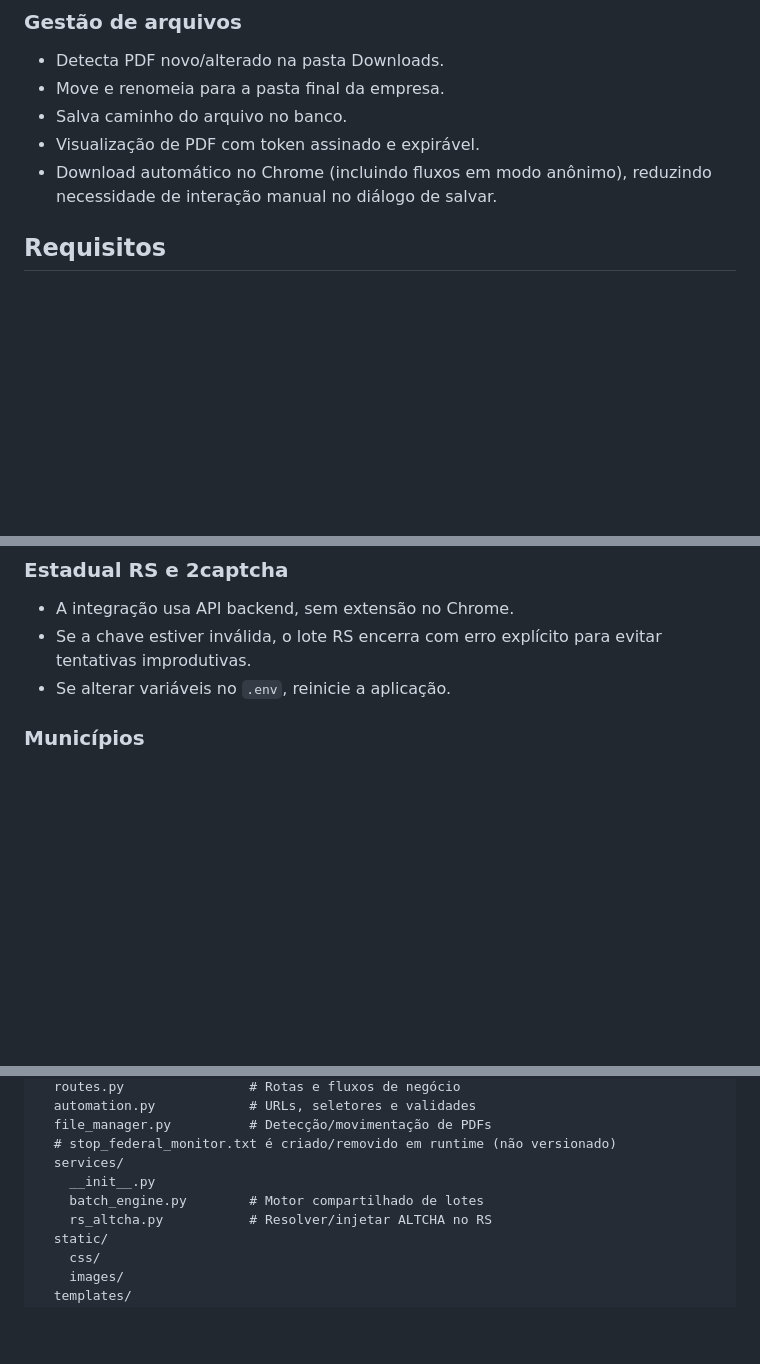
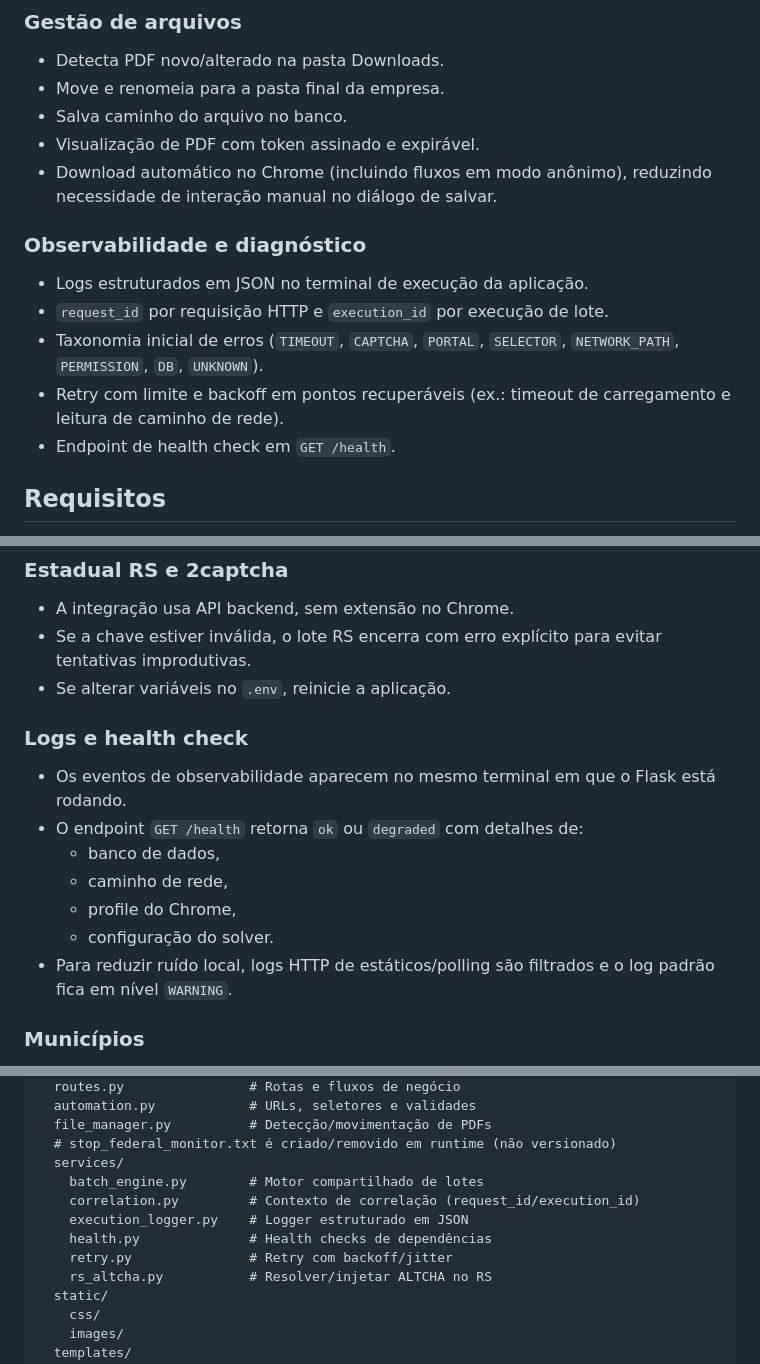
Before and after one commit to nicolasaoliveira1/CertidoesPython, a Markdown page: README.md, 3 parts joined by grey strips. Drawn GitHub-style; blank space fills up the shorter version.

```diff
--- a/README.md
+++ b/README.md
@@ -87,6 +87,14 @@ O sistema combina:
 - Salva caminho do arquivo no banco.
 - Visualização de PDF com token assinado e expirável.
 - Download automático no Chrome (incluindo fluxos em modo anônimo), reduzindo necessidade de interação manual no diálogo de salvar.
+
+### Observabilidade e diagnóstico
+
+- Logs estruturados em JSON no terminal de execução da aplicação.
+- `request_id` por requisição HTTP e `execution_id` por execução de lote.
+- Taxonomia inicial de erros (`TIMEOUT`, `CAPTCHA`, `PORTAL`, `SELECTOR`, `NETWORK_PATH`, `PERMISSION`, `DB`, `UNKNOWN`).
+- Retry com limite e backoff em pontos recuperáveis (ex.: timeout de carregamento e leitura de caminho de rede).
+- Endpoint de health check em `GET /health`.
 
 ## Requisitos
 
@@ -179,6 +187,16 @@ O caminho base é definido no arquivo de gerenciamento de arquivos. Ajuste confo
 - Se a chave estiver inválida, o lote RS encerra com erro explícito para evitar tentativas improdutivas.
 - Se alterar variáveis no `.env`, reinicie a aplicação.
 
+### Logs e health check
+
+- Os eventos de observabilidade aparecem no mesmo terminal em que o Flask está rodando.
+- O endpoint `GET /health` retorna `ok` ou `degraded` com detalhes de:
+  - banco de dados,
+  - caminho de rede,
+  - profile do Chrome,
+  - configuração do solver.
+- Para reduzir ruído local, logs HTTP de estáticos/polling são filtrados e o log padrão fica em nível `WARNING`.
+
 ### Municípios
 
 As automações municipais dependem da configuração de seletores e steps na tabela Município. Para novas cidades, é necessário mapear o portal e registrar a configuração correspondente.
@@ -209,8 +227,11 @@ app/
   file_manager.py          # Detecção/movimentação de PDFs
   # stop_federal_monitor.txt é criado/removido em runtime (não versionado)
   services/
-    __init__.py
     batch_engine.py        # Motor compartilhado de lotes
+    correlation.py         # Contexto de correlação (request_id/execution_id)
+    execution_logger.py    # Logger estruturado em JSON
+    health.py              # Health checks de dependências
+    retry.py               # Retry com backoff/jitter
     rs_altcha.py           # Resolver/injetar ALTCHA no RS
   static/
     css/
```
